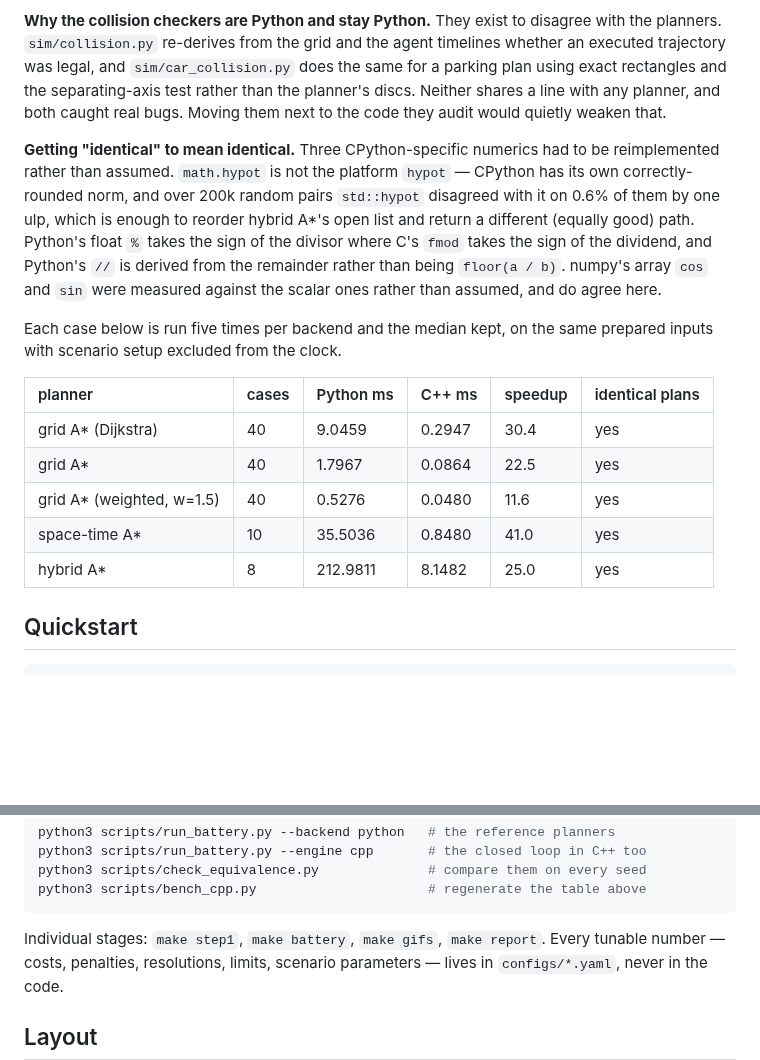
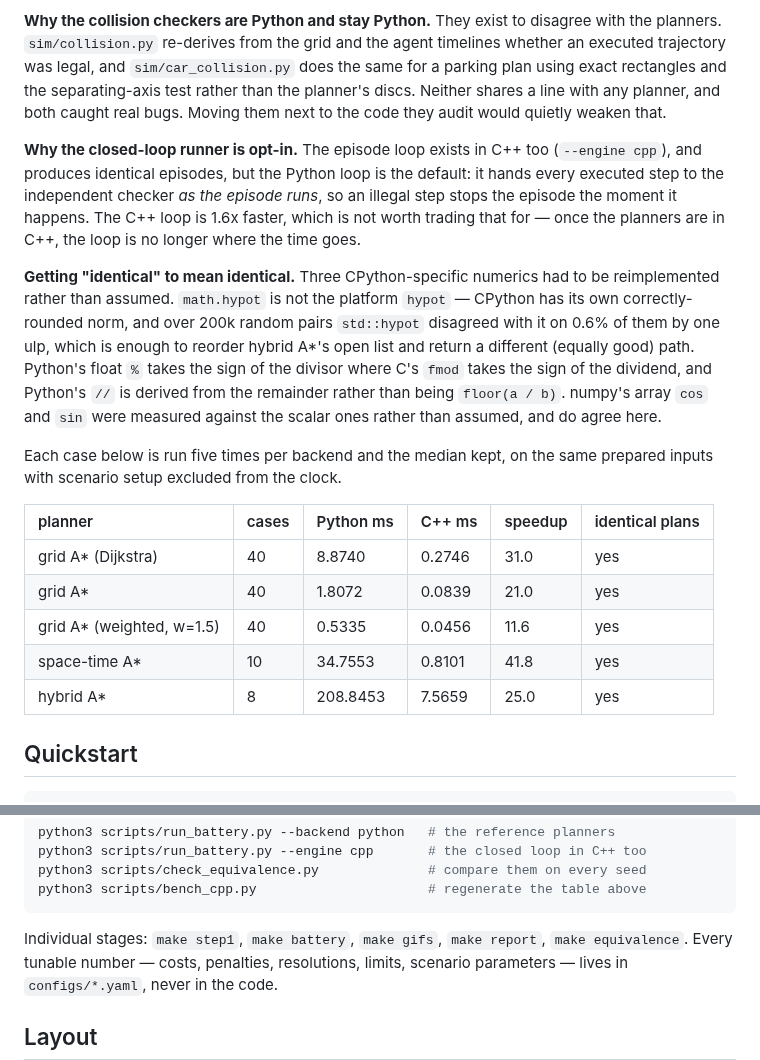
Before and after one commit to Neil456/depot-planner, a Markdown page: README.md, 2 parts joined by grey strips. Rendered like a GitHub page; blank space fills up the shorter version.

````diff
--- a/README.md
+++ b/README.md
@@ -227,6 +227,13 @@ and the separating-axis test rather than the planner's discs. Neither shares a
 line with any planner, and both caught real bugs. Moving them next to the code
 they audit would quietly weaken that.
 
+**Why the closed-loop runner is opt-in.** The episode loop exists in C++ too
+(`--engine cpp`), and produces identical episodes, but the Python loop is the
+default: it hands every executed step to the independent checker *as the
+episode runs*, so an illegal step stops the episode the moment it happens. The
+C++ loop is 1.6x faster, which is not worth trading that for — once the planners
+are in C++, the loop is no longer where the time goes.
+
 **Getting "identical" to mean identical.** Three CPython-specific numerics had
 to be reimplemented rather than assumed. `math.hypot` is not the platform
 `hypot` — CPython has its own correctly-rounded norm, and over 200k random pairs
@@ -243,11 +250,11 @@ prepared inputs with scenario setup excluded from the clock.
 <!-- BEGIN GENERATED: cpp_table -->
 | planner | cases | Python ms | C++ ms | speedup | identical plans |
 | :-- | :-- | :-- | :-- | :-- | :-- |
-| grid A* (Dijkstra) | 40 | 9.0459 | 0.2947 | 30.4 | yes |
-| grid A* | 40 | 1.7967 | 0.0864 | 22.5 | yes |
-| grid A* (weighted, w=1.5) | 40 | 0.5276 | 0.0480 | 11.6 | yes |
-| space-time A* | 10 | 35.5036 | 0.8480 | 41.0 | yes |
-| hybrid A* | 8 | 212.9811 | 8.1482 | 25.0 | yes |
+| grid A* (Dijkstra) | 40 | 8.8740 | 0.2746 | 31.0 | yes |
+| grid A* | 40 | 1.8072 | 0.0839 | 21.0 | yes |
+| grid A* (weighted, w=1.5) | 40 | 0.5335 | 0.0456 | 11.6 | yes |
+| space-time A* | 10 | 34.7553 | 0.8101 | 41.8 | yes |
+| hybrid A* | 8 | 208.8453 | 7.5659 | 25.0 | yes |
 <!-- END GENERATED: cpp_table -->
 
 ## Quickstart
@@ -278,7 +285,8 @@ python3 scripts/check_equivalence.py              # compare them on every seed
 python3 scripts/bench_cpp.py                      # regenerate the table above
 ```
 
-Individual stages: `make step1`, `make battery`, `make gifs`, `make report`.
+Individual stages: `make step1`, `make battery`, `make gifs`, `make report`,
+`make equivalence`.
 Every tunable number — costs, penalties, resolutions, limits, scenario
 parameters — lives in `configs/*.yaml`, never in the code.
 
````
Also changed, not shown: other parts of README.md (+15 -15 lines), REPORT.md (+35 -35 lines), docs/PROGRESS.md (+18 -5 lines), results/README_assets/report/planning_time.png, 2 other files.
